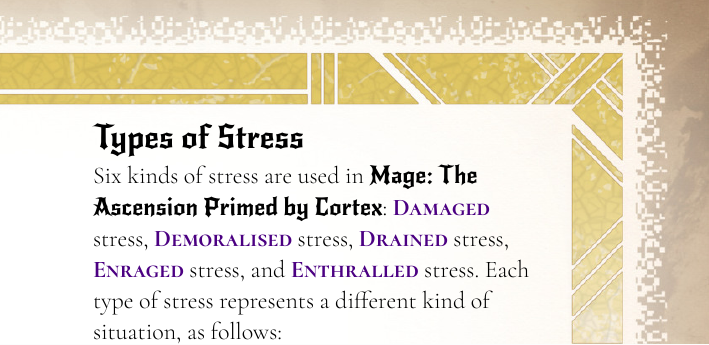
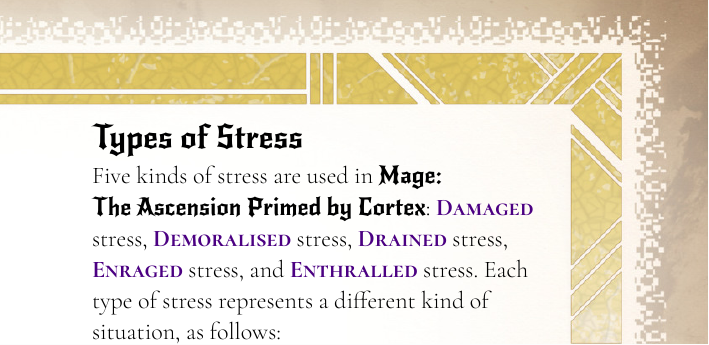
Before and after one commit to Rhinemann/mage-hack, a Typst document (src/Mage Conversion.typ, which reads src/chapters/What_is_Mage.typ): part of one column of page 15 of 56, cut so that both start at the same text. Compiled offline with Typst 0.15.

Commit message:
There are five stresses, not six

```diff
--- a/src/chapters/What_is_Mage.typ
+++ b/src/chapters/What_is_Mage.typ
@@ -240,7 +240,7 @@
 
 #colbreak()
 === Types of Stress
-Six kinds of stress are used in #title_content: #trait[Damaged] stress, #trait[Demoralised] stress, #trait[Drained] stress, #trait[Enraged] stress, and #trait[Enthralled] stress. Each type of stress represents a different kind of situation, as follows:
+Five kinds of stress are used in #title_content: #trait[Damaged] stress, #trait[Demoralised] stress, #trait[Drained] stress, #trait[Enraged] stress, and #trait[Enthralled] stress. Each type of stress represents a different kind of situation, as follows:
 
 #trait[Damaged] stress is physical, bodily harm, like getting punched in the eye, cut by a blade, poisoned by an assassin, burned by flame, etc.
 
```
